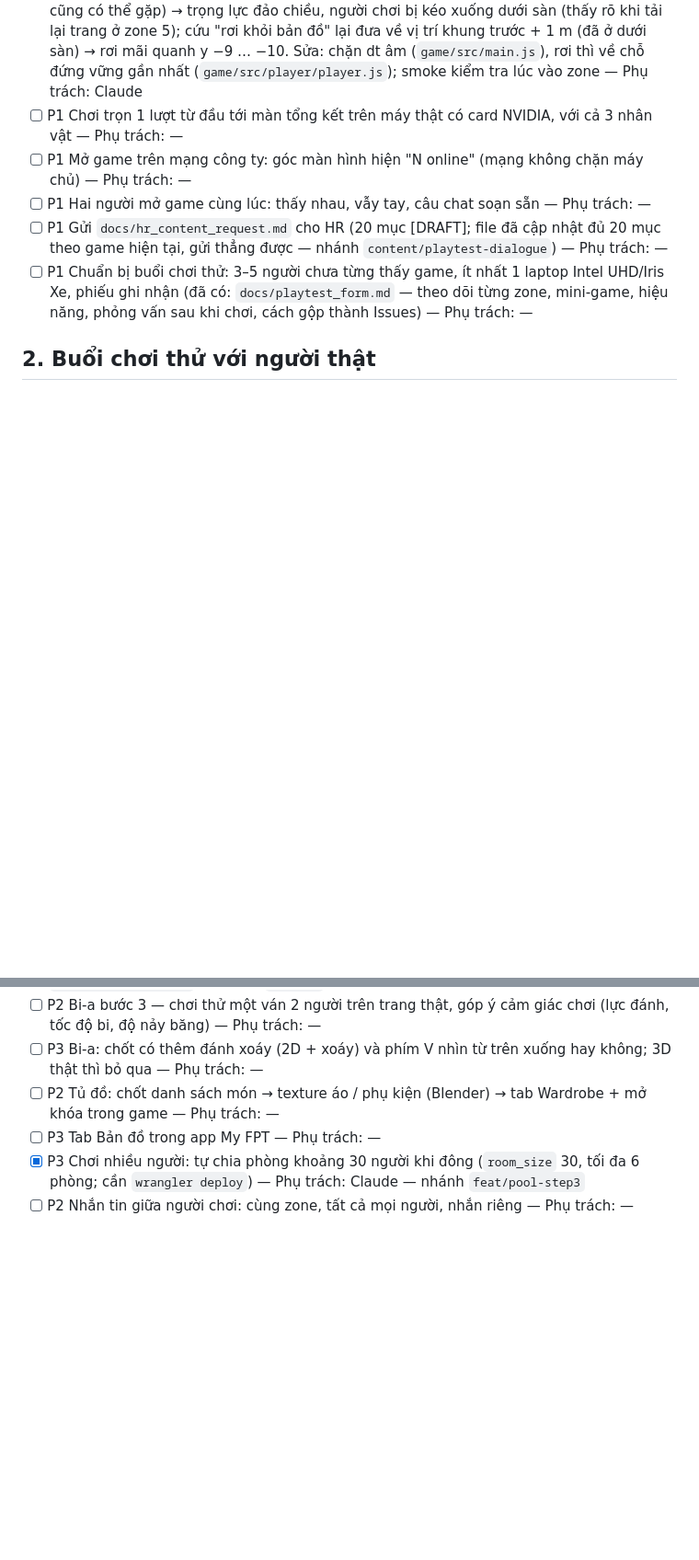
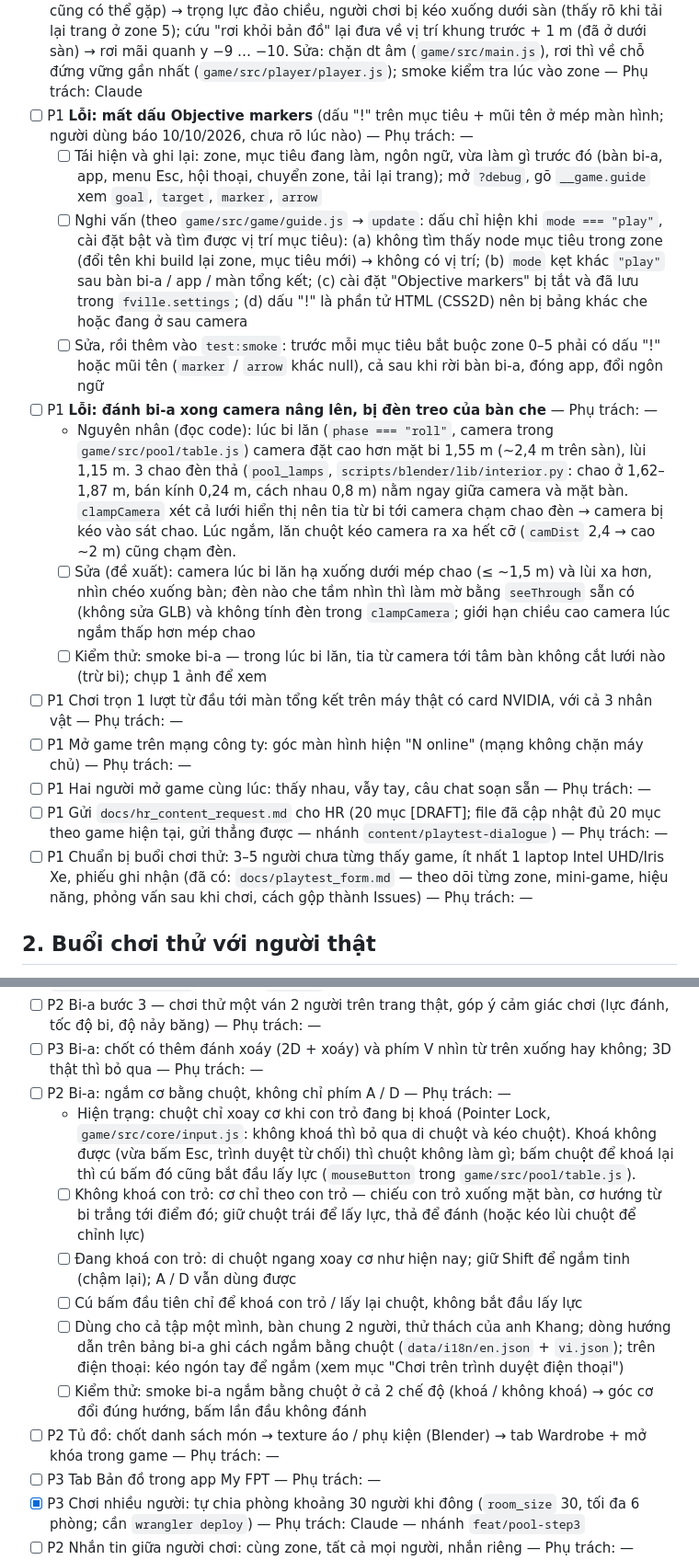
Before and after one commit to thanhdo257205/fville-onboard, a Markdown page: docs/CHECKLIST.md, 2 parts joined by grey strips. Shown at 92% size. GitHub-like rendering; blank space fills up the shorter version.

Commit message:
CHECKLIST: lỗi mất dấu Objective markers, camera bi-a bị đèn treo che; ngắm cơ bi-a bằng chuột
Co-Authored-By: Claude Opus 5.5 <noreply@anthropic.com>
Claude-Session: https://claude.ai/code/session_01XcPM2HGhhjskwm5mKgfno8

```diff
--- a/docs/CHECKLIST.md
+++ b/docs/CHECKLIST.md
@@ -45,6 +45,26 @@ thẻ; máy chủ Cloudflare chưa `wrangler deploy` bản mới → bàn bi-a t
   zone 5); cứu "rơi khỏi bản đồ" lại đưa về vị trí khung trước + 1 m (đã ở dưới sàn) → rơi mãi quanh y −9 … −10. Sửa: chặn dt
   âm (`game/src/main.js`), rơi thì về chỗ đứng vững gần nhất (`game/src/player/player.js`); smoke kiểm tra lúc vào zone —
   Phụ trách: Claude
+- [ ] P1 **Lỗi: mất dấu Objective markers** (dấu "!" trên mục tiêu + mũi tên ở mép màn hình; người dùng báo 10/10/2026, chưa
+  rõ lúc nào) — Phụ trách: —
+  - [ ] Tái hiện và ghi lại: zone, mục tiêu đang làm, ngôn ngữ, vừa làm gì trước đó (bàn bi-a, app, menu Esc, hội thoại, chuyển
+    zone, tải lại trang); mở `?debug`, gõ `__game.guide` xem `goal`, `target`, `marker`, `arrow`
+  - [ ] Nghi vấn (theo `game/src/game/guide.js` → `update`: dấu chỉ hiện khi `mode === "play"`, cài đặt bật và tìm được vị trí
+    mục tiêu): (a) không tìm thấy node mục tiêu trong zone (đổi tên khi build lại zone, mục tiêu mới) → không có vị trí;
+    (b) `mode` kẹt khác `"play"` sau bàn bi-a / app / màn tổng kết; (c) cài đặt "Objective markers" bị tắt và đã lưu trong
+    `fville.settings`; (d) dấu "!" là phần tử HTML (CSS2D) nên bị bảng khác che hoặc đang ở sau camera
+  - [ ] Sửa, rồi thêm vào `test:smoke`: trước mỗi mục tiêu bắt buộc zone 0–5 phải có dấu "!" hoặc mũi tên (`marker` / `arrow`
+    khác null), cả sau khi rời bàn bi-a, đóng app, đổi ngôn ngữ
+- [ ] P1 **Lỗi: đánh bi-a xong camera nâng lên, bị đèn treo của bàn che** — Phụ trách: —
+  - Nguyên nhân (đọc code): lúc bi lăn (`phase === "roll"`, camera trong `game/src/pool/table.js`) camera đặt cao hơn mặt bi
+    1,55 m (~2,4 m trên sàn), lùi 1,15 m. 3 chao đèn thả (`pool_lamps`, `scripts/blender/lib/interior.py`: chao ở 1,62–1,87 m,
+    bán kính 0,24 m, cách nhau 0,8 m) nằm ngay giữa camera và mặt bàn. `clampCamera` xét cả lưới hiển thị nên tia từ bi tới
+    camera chạm chao đèn → camera bị kéo vào sát chao. Lúc ngắm, lăn chuột kéo camera ra xa hết cỡ (`camDist` 2,4 → cao ~2 m)
+    cũng chạm đèn.
+  - [ ] Sửa (đề xuất): camera lúc bi lăn hạ xuống dưới mép chao (≤ ~1,5 m) và lùi xa hơn, nhìn chéo xuống bàn; đèn nào che
+    tầm nhìn thì làm mờ bằng `seeThrough` sẵn có (không sửa GLB) và không tính đèn trong `clampCamera`; giới hạn chiều cao
+    camera lúc ngắm thấp hơn mép chao
+  - [ ] Kiểm thử: smoke bi-a — trong lúc bi lăn, tia từ camera tới tâm bàn không cắt lưới nào (trừ bi); chụp 1 ảnh để xem
 - [ ] P1 Chơi trọn 1 lượt từ đầu tới màn tổng kết trên máy thật có card NVIDIA, với cả 3 nhân vật — Phụ trách: —
 - [ ] P1 Mở game trên mạng công ty: góc màn hình hiện "N online" (mạng không chặn máy chủ) — Phụ trách: —
 - [ ] P1 Hai người mở game cùng lúc: thấy nhau, vẫy tay, câu chat soạn sẵn — Phụ trách: —
@@ -136,6 +156,17 @@ thẻ; máy chủ Cloudflare chưa `wrangler deploy` bản mới → bàn bi-a t
   `/status` (sau khi bản Web xong việc trên) — Phụ trách: —
 - [ ] P2 Bi-a bước 3 — chơi thử một ván 2 người trên trang thật, góp ý cảm giác chơi (lực đánh, tốc độ bi, độ nảy băng) — Phụ trách: —
 - [ ] P3 Bi-a: chốt có thêm đánh xoáy (2D + xoáy) và phím V nhìn từ trên xuống hay không; 3D thật thì bỏ qua — Phụ trách: —
+- [ ] P2 Bi-a: ngắm cơ bằng chuột, không chỉ phím A / D — Phụ trách: —
+  - Hiện trạng: chuột chỉ xoay cơ khi con trỏ đang bị khoá (Pointer Lock, `game/src/core/input.js`: không khoá thì bỏ qua di
+    chuột và kéo chuột). Khoá không được (vừa bấm Esc, trình duyệt từ chối) thì chuột không làm gì; bấm chuột để khoá lại thì
+    cú bấm đó cũng bắt đầu lấy lực (`mouseButton` trong `game/src/pool/table.js`).
+  - [ ] Không khoá con trỏ: cơ chỉ theo con trỏ — chiếu con trỏ xuống mặt bàn, cơ hướng từ bi trắng tới điểm đó; giữ chuột
+    trái để lấy lực, thả để đánh (hoặc kéo lùi chuột để chỉnh lực)
+  - [ ] Đang khoá con trỏ: di chuột ngang xoay cơ như hiện nay; giữ Shift để ngắm tinh (chậm lại); A / D vẫn dùng được
+  - [ ] Cú bấm đầu tiên chỉ để khoá con trỏ / lấy lại chuột, không bắt đầu lấy lực
+  - [ ] Dùng cho cả tập một mình, bàn chung 2 người, thử thách của anh Khang; dòng hướng dẫn trên bảng bi-a ghi cách ngắm bằng
+    chuột (`data/i18n/en.json` + `vi.json`); trên điện thoại: kéo ngón tay để ngắm (xem mục "Chơi trên trình duyệt điện thoại")
+  - [ ] Kiểm thử: smoke bi-a ngắm bằng chuột ở cả 2 chế độ (khoá / không khoá) → góc cơ đổi đúng hướng, bấm lần đầu không đánh
 - [ ] P2 Tủ đồ: chốt danh sách món → texture áo / phụ kiện (Blender) → tab Wardrobe + mở khóa trong game — Phụ trách: —
 - [ ] P3 Tab Bản đồ trong app My FPT — Phụ trách: —
 - [x] P3 Chơi nhiều người: tự chia phòng khoảng 30 người khi đông (`room_size` 30, tối đa 6 phòng; cần `wrangler deploy`) —
```
